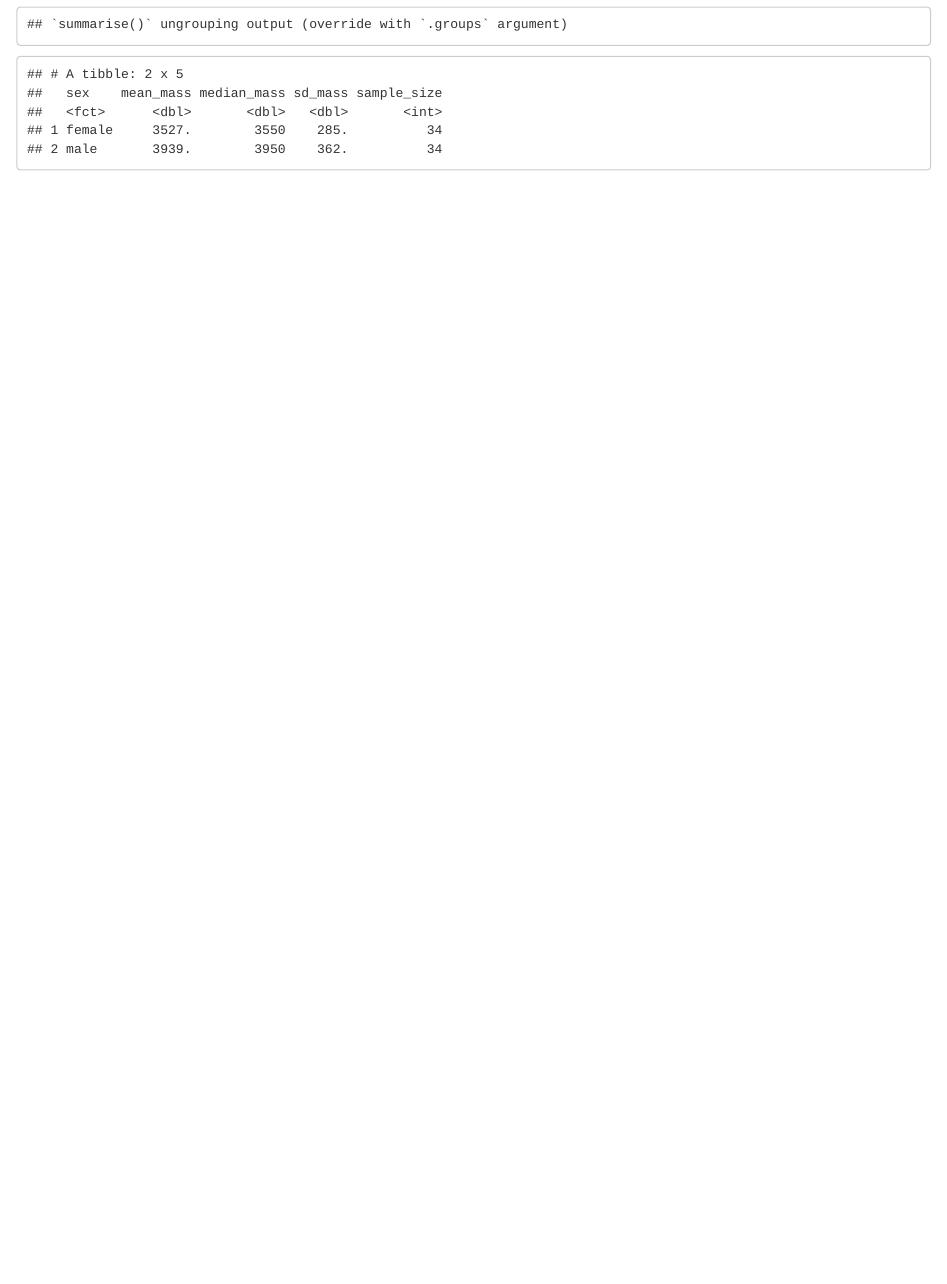
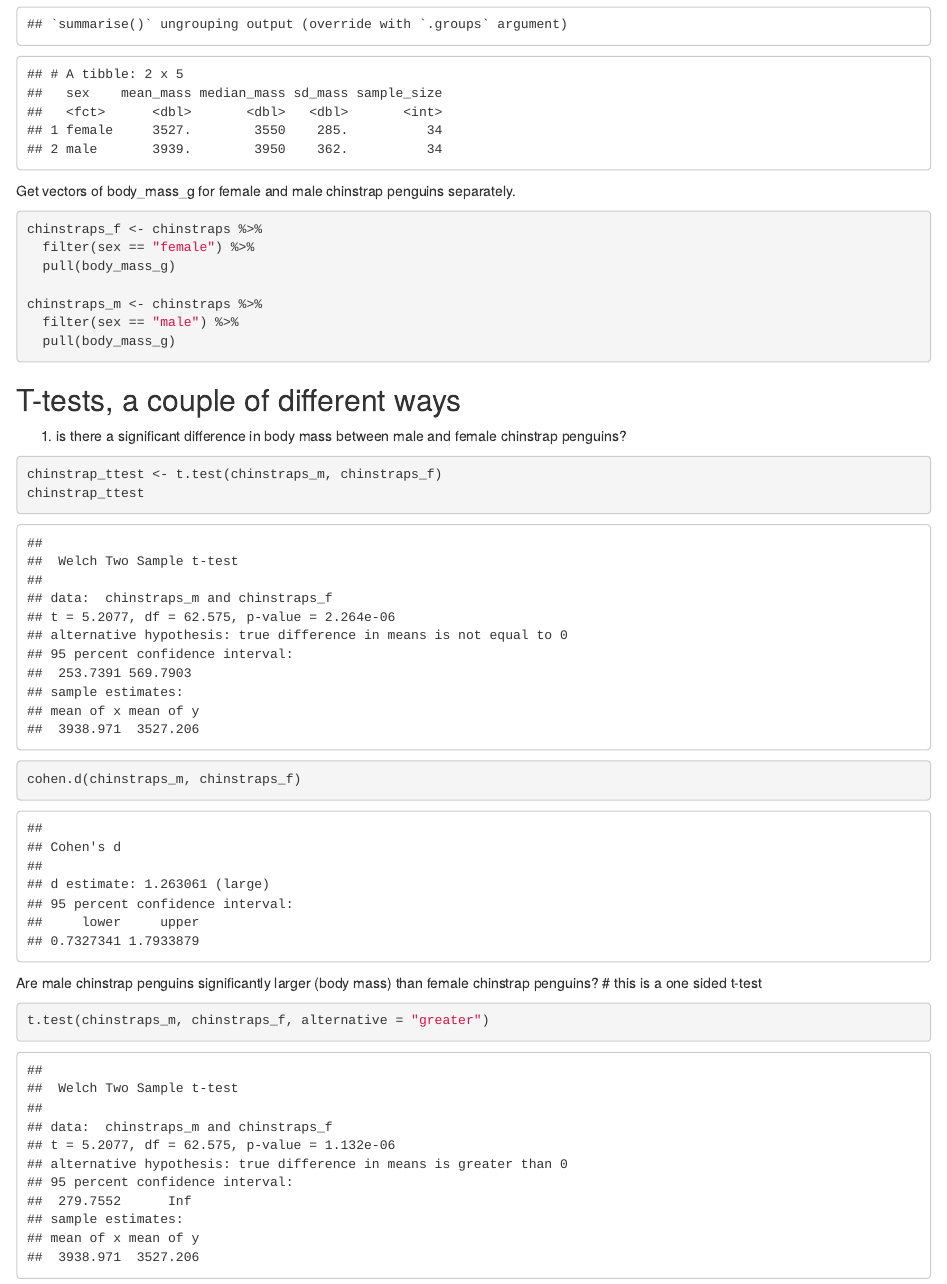
Before and after one commit to Craigtstuart/Week-5-Coding-Follow-Along, an R Markdown document (Week5-Code-Along.Rmd): the page in a window 1100 px wide, from 1710 px down. The pictures show the output file Week5-Code-Along.html that the author committed with the source, opened offline.

Commit message:
Week 5 code along break save

````diff
--- a/Week5-Code-Along.Rmd
+++ b/Week5-Code-Along.Rmd
@@ -47,3 +47,33 @@ chinstraps %>%
   )
 
 ```
+
+Get vectors of body_mass_g for female and male chinstrap penguins separately.
+
+```{r}
+chinstraps_f <- chinstraps %>%
+  filter(sex == "female") %>%
+  pull(body_mass_g)
+
+chinstraps_m <- chinstraps %>%
+  filter(sex == "male") %>%
+  pull(body_mass_g)
+```
+
+
+## T-tests, a couple of different ways
+
+1. is there a significant difference in body mass between male and female chinstrap penguins?
+
+```{r}
+chinstrap_ttest <- t.test(chinstraps_m, chinstraps_f)
+chinstrap_ttest
+
+cohen.d(chinstraps_m, chinstraps_f)
+```
+Are male chinstrap penguins significantly larger (body mass) than female chinstrap penguins? # this is a one sided t-test
+
+```{r}
+t.test(chinstraps_m, chinstraps_f, alternative = "greater")
+
+```
````
Also changed, not shown: Week5-Code-Along.html.
